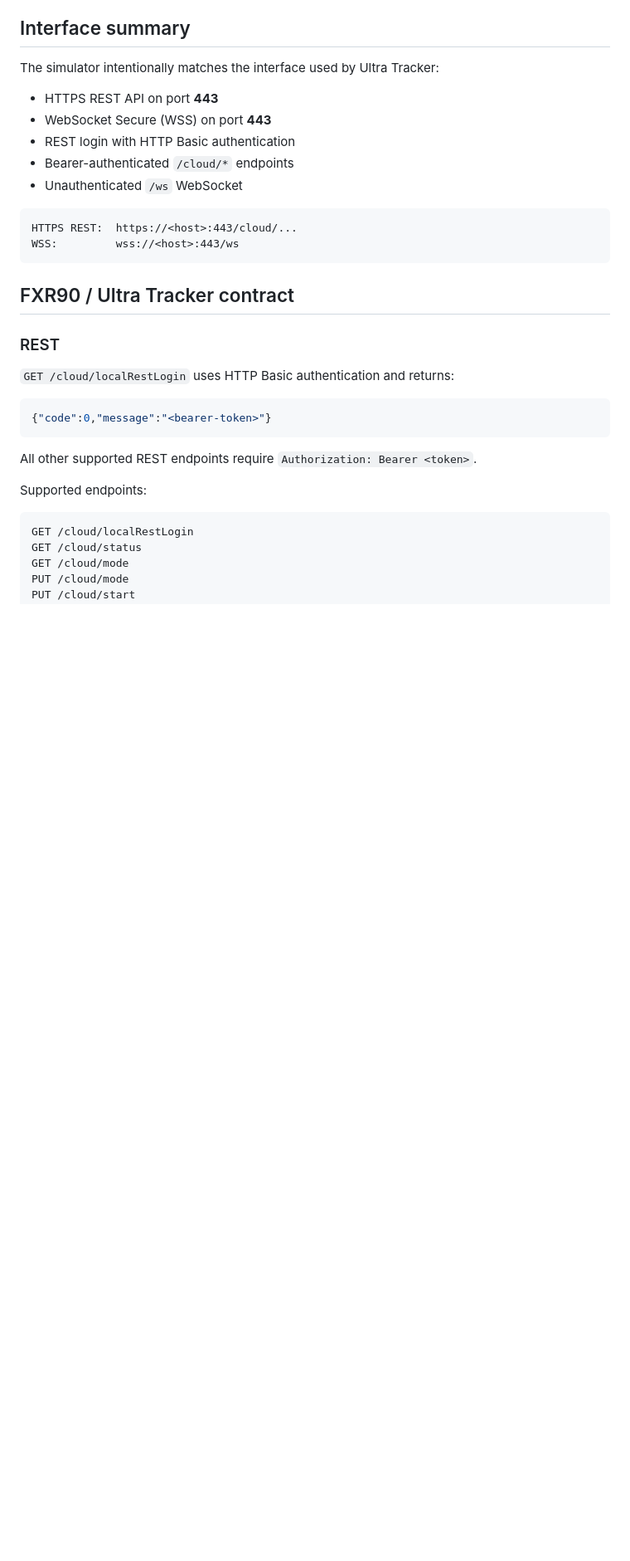
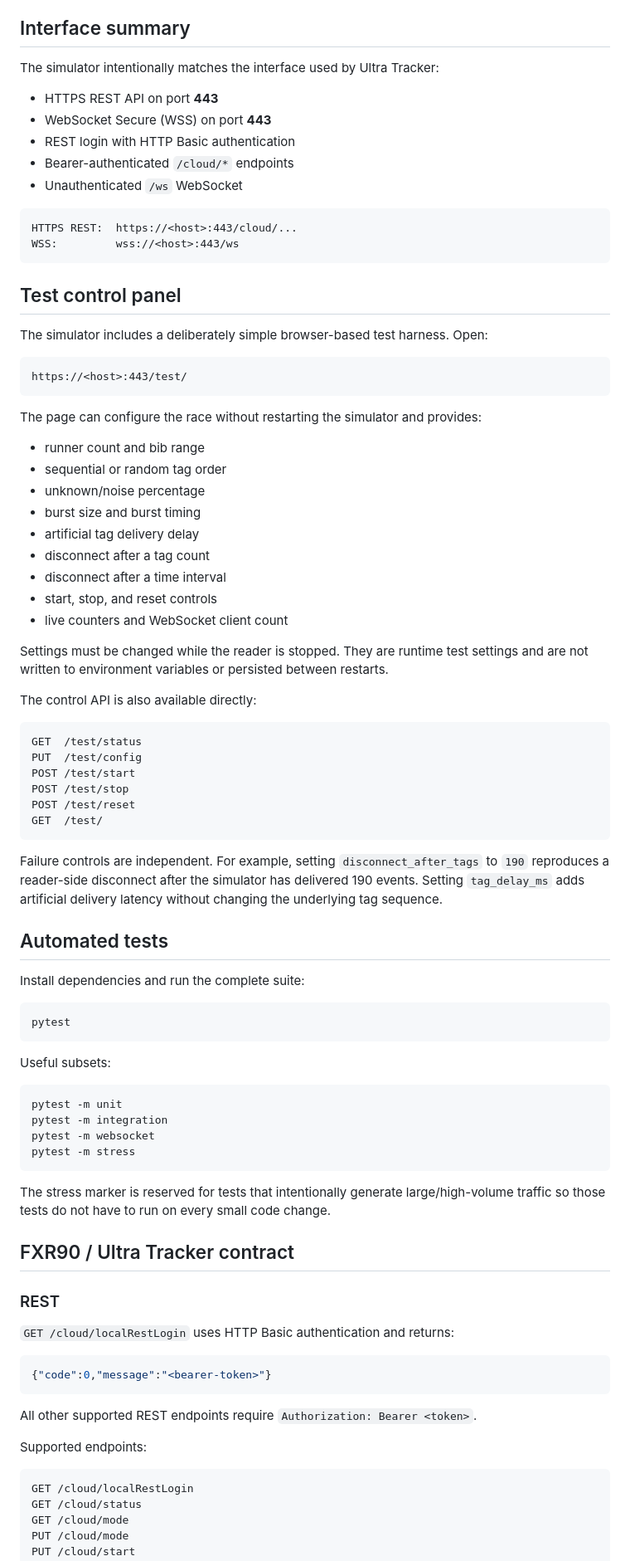
Before and after one commit to JordenLuke/fx90-simulator, a Markdown page: README.md, the part around one of its changes. Shown at 83% size. Rendered like a GitHub page; blank space fills up the shorter version.

Commit message:
Document test harness and control panel

````diff
--- a/README.md
+++ b/README.md
@@ -18,6 +18,60 @@ The simulator intentionally matches the interface used by Ultra Tracker:
 HTTPS REST:  https://<host>:443/cloud/...
 WSS:         wss://<host>:443/ws
 ```
+
+## Test control panel
+
+The simulator includes a deliberately simple browser-based test harness. Open:
+
+```text
+https://<host>:443/test/
+```
+
+The page can configure the race without restarting the simulator and provides:
+
+- runner count and bib range
+- sequential or random tag order
+- unknown/noise percentage
+- burst size and burst timing
+- artificial tag delivery delay
+- disconnect after a tag count
+- disconnect after a time interval
+- start, stop, and reset controls
+- live counters and WebSocket client count
+
+Settings must be changed while the reader is stopped. They are runtime test settings and are not written to environment variables or persisted between restarts.
+
+The control API is also available directly:
+
+```text
+GET  /test/status
+PUT  /test/config
+POST /test/start
+POST /test/stop
+POST /test/reset
+GET  /test/
+```
+
+Failure controls are independent. For example, setting `disconnect_after_tags` to `190` reproduces a reader-side disconnect after the simulator has delivered 190 events. Setting `tag_delay_ms` adds artificial delivery latency without changing the underlying tag sequence.
+
+## Automated tests
+
+Install dependencies and run the complete suite:
+
+```bash
+pytest
+```
+
+Useful subsets:
+
+```bash
+pytest -m unit
+pytest -m integration
+pytest -m websocket
+pytest -m stress
+```
+
+The stress marker is reserved for tests that intentionally generate large/high-volume traffic so those tests do not have to run on every small code change.
 
 ## FXR90 / Ultra Tracker contract
 
````
Also changed, not shown: other parts of README.md (+4 -3 lines).
